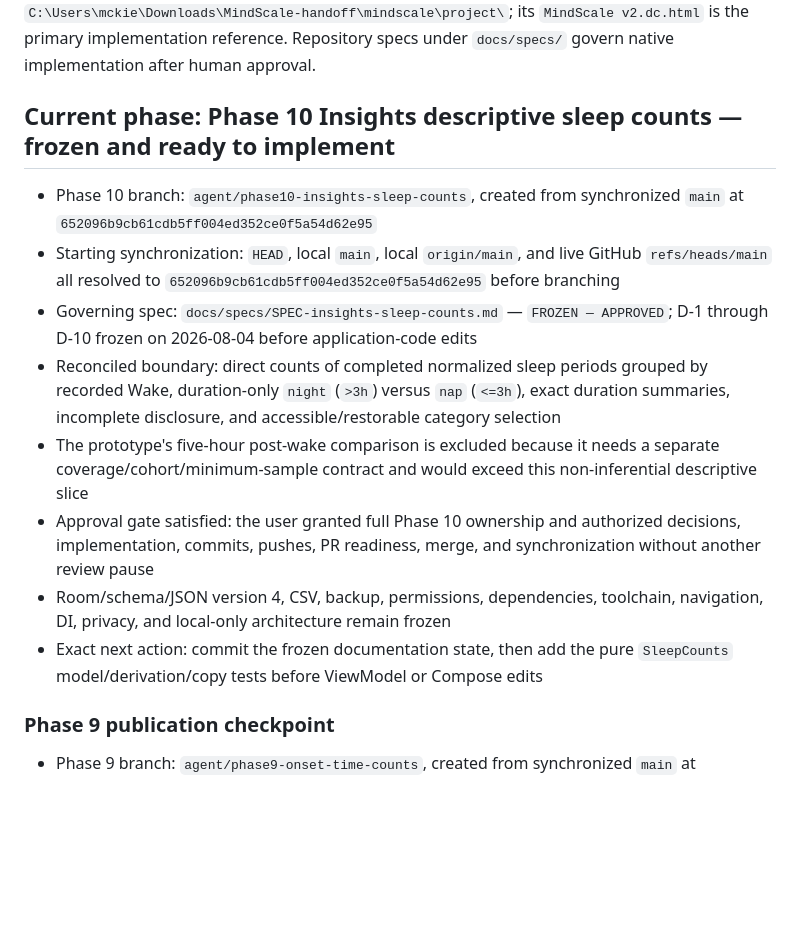
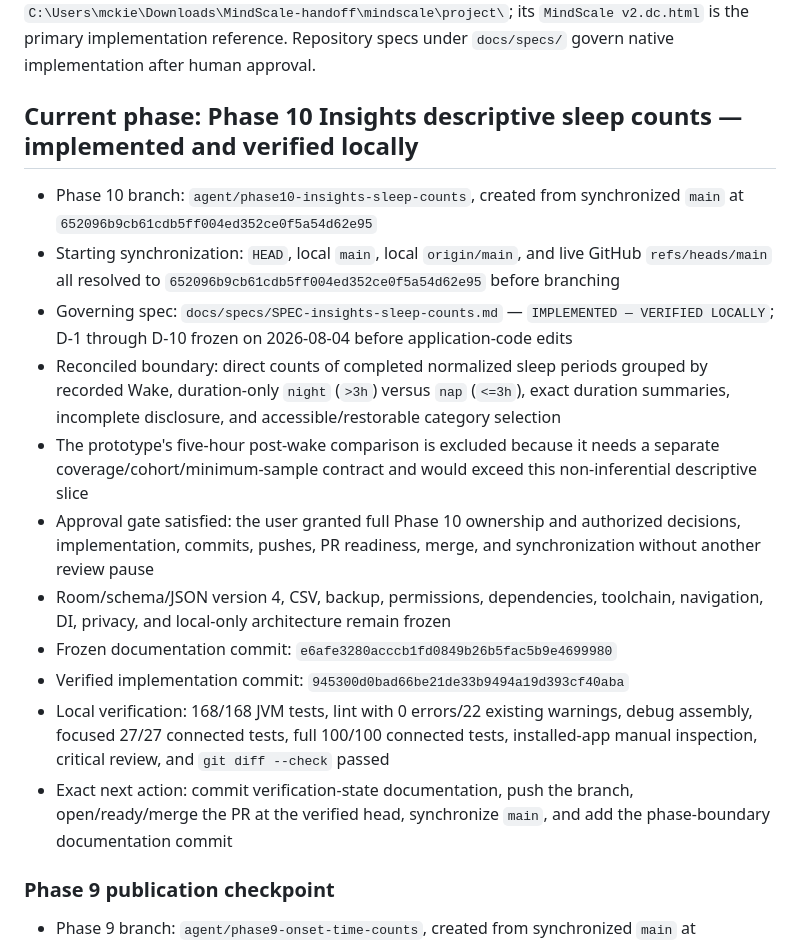
Before and after one commit to Kiezling/Mindscale, a Markdown page: PROJECT_STATE.md, the part around one of its changes. GitHub-like rendering; blank space fills up the shorter version.

```diff
--- a/PROJECT_STATE.md
+++ b/PROJECT_STATE.md
@@ -8,16 +8,19 @@ Build MindScale as a native Android application using Kotlin, Jetpack Compose, M
 
 The product source is the Claude Design project `1c630a7b-57ce-4bf0-81b7-9b6716ca7343`: `SPEC.md` is the rationale and `MindScale v2.dc.html` is the visual/behavioral reference for Track, Full Log, Insights, Report, Safety card, Profile, and Settings. A local exported handoff is available at `C:\Users\mckie\Downloads\MindScale-handoff\mindscale\project\`; its `MindScale v2.dc.html` is the primary implementation reference. Repository specs under `docs/specs/` govern native implementation after human approval.
 
-## Current phase: Phase 10 Insights descriptive sleep counts — frozen and ready to implement
+## Current phase: Phase 10 Insights descriptive sleep counts — implemented and verified locally
 
 - Phase 10 branch: `agent/phase10-insights-sleep-counts`, created from synchronized `main` at `652096b9cb61cdb5ff004ed352ce0f5a54d62e95`
 - Starting synchronization: `HEAD`, local `main`, local `origin/main`, and live GitHub `refs/heads/main` all resolved to `652096b9cb61cdb5ff004ed352ce0f5a54d62e95` before branching
-- Governing spec: `docs/specs/SPEC-insights-sleep-counts.md` — `FROZEN — APPROVED`; D-1 through D-10 frozen on 2026-08-04 before application-code edits
+- Governing spec: `docs/specs/SPEC-insights-sleep-counts.md` — `IMPLEMENTED — VERIFIED LOCALLY`; D-1 through D-10 frozen on 2026-08-04 before application-code edits
 - Reconciled boundary: direct counts of completed normalized sleep periods grouped by recorded Wake, duration-only `night` (`>3h`) versus `nap` (`<=3h`), exact duration summaries, incomplete disclosure, and accessible/restorable category selection
 - The prototype's five-hour post-wake comparison is excluded because it needs a separate coverage/cohort/minimum-sample contract and would exceed this non-inferential descriptive slice
 - Approval gate satisfied: the user granted full Phase 10 ownership and authorized decisions, implementation, commits, pushes, PR readiness, merge, and synchronization without another review pause
 - Room/schema/JSON version 4, CSV, backup, permissions, dependencies, toolchain, navigation, DI, privacy, and local-only architecture remain frozen
-- Exact next action: commit the frozen documentation state, then add the pure `SleepCounts` model/derivation/copy tests before ViewModel or Compose edits
+- Frozen documentation commit: `e6afe3280acccb1fd0849b26b5fac5b9e4699980`
+- Verified implementation commit: `945300d0bad66be21de33b9494a19d393cf40aba`
+- Local verification: 168/168 JVM tests, lint with 0 errors/22 existing warnings, debug assembly, focused 27/27 connected tests, full 100/100 connected tests, installed-app manual inspection, critical review, and `git diff --check` passed
+- Exact next action: commit verification-state documentation, push the branch, open/ready/merge the PR at the verified head, synchronize `main`, and add the phase-boundary documentation commit
 
 ### Phase 9 publication checkpoint
 
```
Also changed, not shown: other parts of PROJECT_STATE.md (+17 -4 lines), docs/specs/SPEC-insights-sleep-counts.md (+32 -15 lines).
